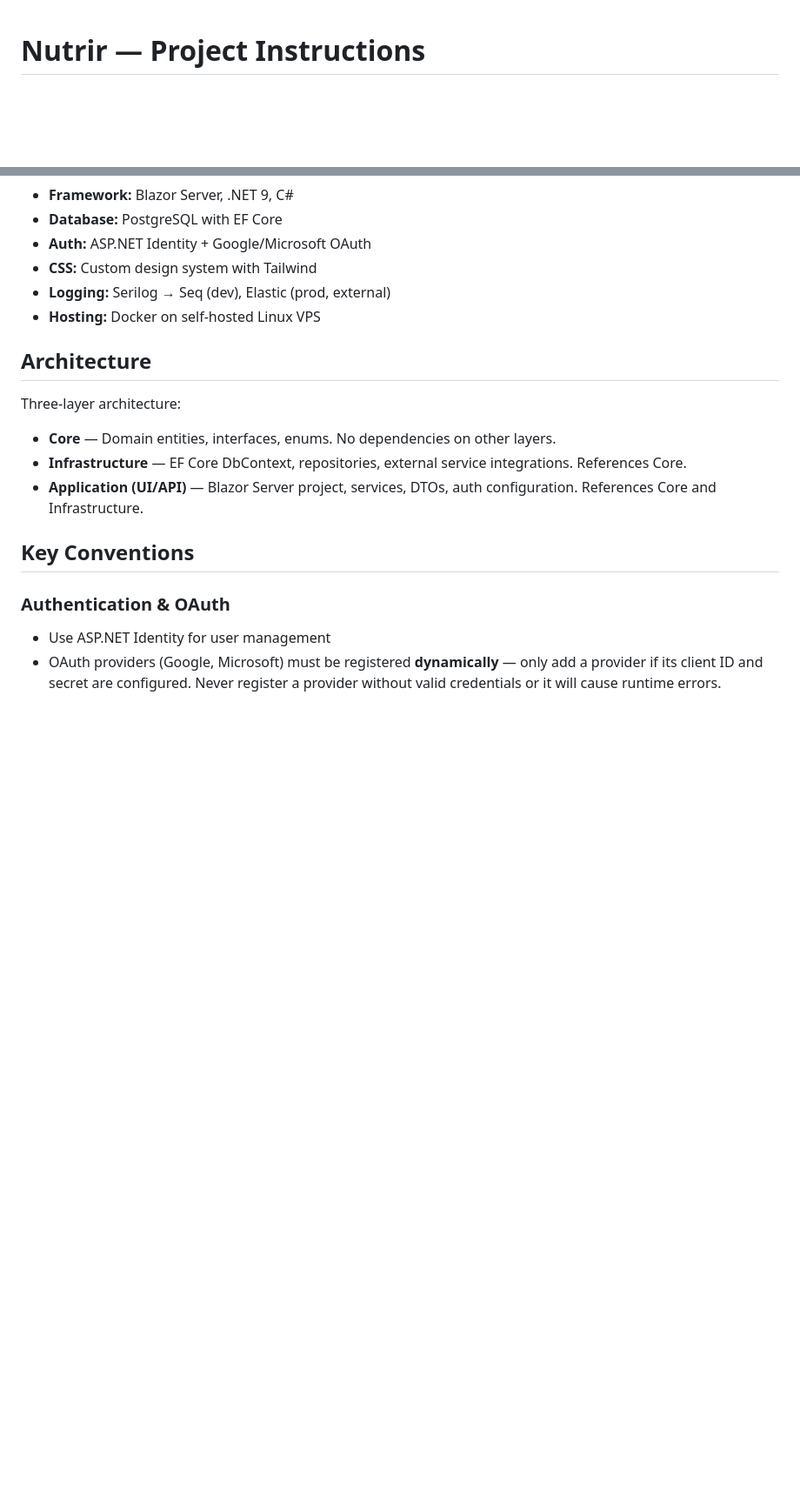
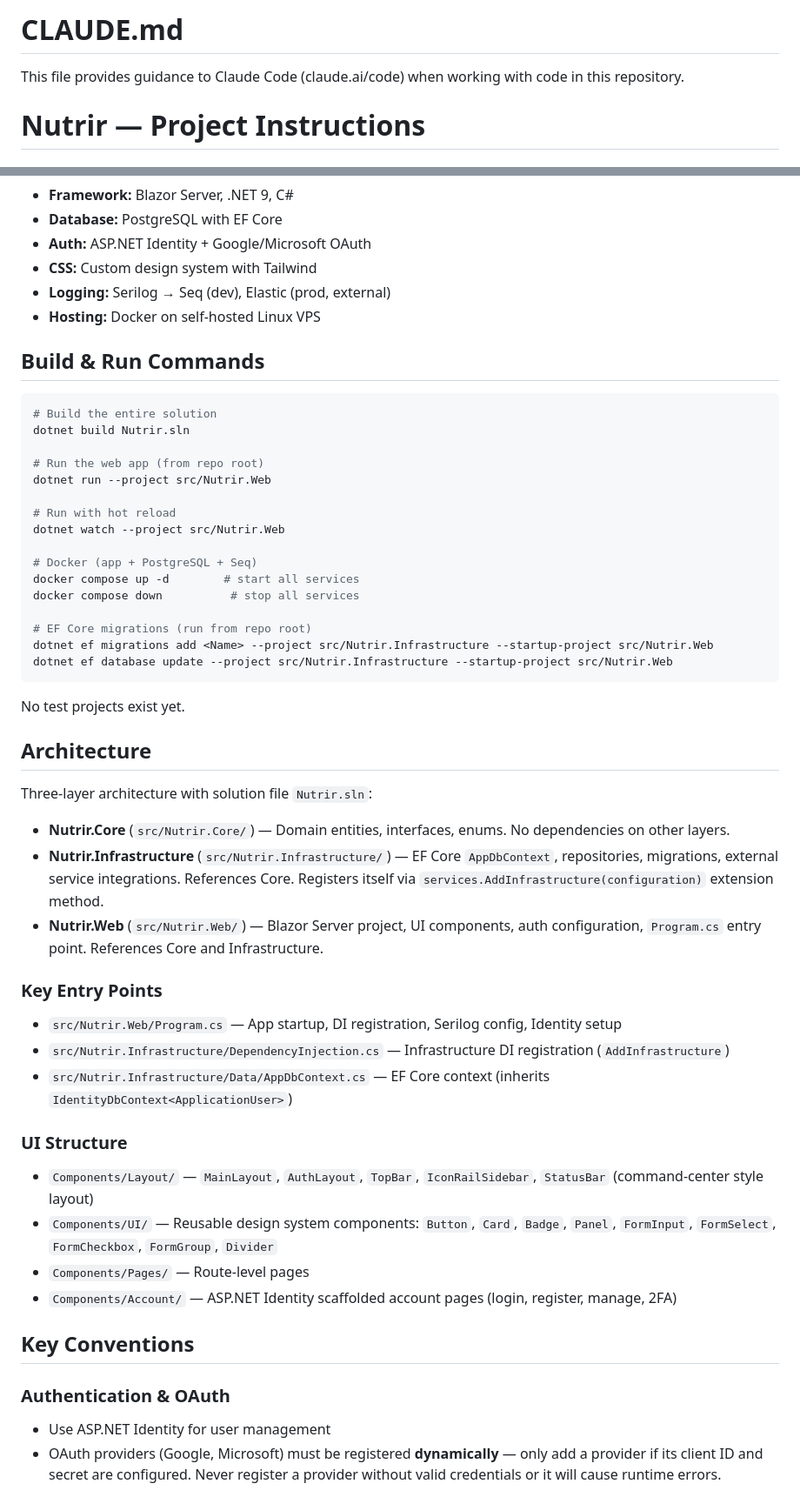
Before and after one commit to cpike5/nutrir, a Markdown page: CLAUDE.md, 2 parts joined by grey strips. Shown at 87% size. GitHub-like rendering; blank space fills up the shorter version.

Commit message:
Add build commands, architecture details, and key entry points to CLAUDE.md
Co-Authored-By: Claude Opus 4.6 <noreply@anthropic.com>

````diff
--- a/CLAUDE.md
+++ b/CLAUDE.md
@@ -1,3 +1,7 @@
+# CLAUDE.md
+
+This file provides guidance to Claude Code (claude.ai/code) when working with code in this repository.
+
 # Nutrir — Project Instructions
 
 ## Project Overview
@@ -13,12 +17,46 @@ CRM application for a solo nutritionist/dietician. Client tracking, scheduling,
 - **Logging:** Serilog → Seq (dev), Elastic (prod, external)
 - **Hosting:** Docker on self-hosted Linux VPS
 
+## Build & Run Commands
+
+```bash
+# Build the entire solution
+dotnet build Nutrir.sln
+
+# Run the web app (from repo root)
+dotnet run --project src/Nutrir.Web
+
+# Run with hot reload
+dotnet watch --project src/Nutrir.Web
+
+# Docker (app + PostgreSQL + Seq)
+docker compose up -d        # start all services
+docker compose down          # stop all services
+
+# EF Core migrations (run from repo root)
+dotnet ef migrations add <Name> --project src/Nutrir.Infrastructure --startup-project src/Nutrir.Web
+dotnet ef database update --project src/Nutrir.Infrastructure --startup-project src/Nutrir.Web
+```
+
+No test projects exist yet.
+
 ## Architecture
 
-Three-layer architecture:
-- **Core** — Domain entities, interfaces, enums. No dependencies on other layers.
-- **Infrastructure** — EF Core DbContext, repositories, external service integrations. References Core.
-- **Application (UI/API)** — Blazor Server project, services, DTOs, auth configuration. References Core and Infrastructure.
+Three-layer architecture with solution file `Nutrir.sln`:
+- **Nutrir.Core** (`src/Nutrir.Core/`) — Domain entities, interfaces, enums. No dependencies on other layers.
+- **Nutrir.Infrastructure** (`src/Nutrir.Infrastructure/`) — EF Core `AppDbContext`, repositories, migrations, external service integrations. References Core. Registers itself via `services.AddInfrastructure(configuration)` extension method.
+- **Nutrir.Web** (`src/Nutrir.Web/`) — Blazor Server project, UI components, auth configuration, `Program.cs` entry point. References Core and Infrastructure.
+
+### Key Entry Points
+- `src/Nutrir.Web/Program.cs` — App startup, DI registration, Serilog config, Identity setup
+- `src/Nutrir.Infrastructure/DependencyInjection.cs` — Infrastructure DI registration (`AddInfrastructure`)
+- `src/Nutrir.Infrastructure/Data/AppDbContext.cs` — EF Core context (inherits `IdentityDbContext<ApplicationUser>`)
+
+### UI Structure
+- `Components/Layout/` — `MainLayout`, `AuthLayout`, `TopBar`, `IconRailSidebar`, `StatusBar` (command-center style layout)
+- `Components/UI/` — Reusable design system components: `Button`, `Card`, `Badge`, `Panel`, `FormInput`, `FormSelect`, `FormCheckbox`, `FormGroup`, `Divider`
+- `Components/Pages/` — Route-level pages
+- `Components/Account/` — ASP.NET Identity scaffolded account pages (login, register, manage, 2FA)
 
 ## Key Conventions
 
````
